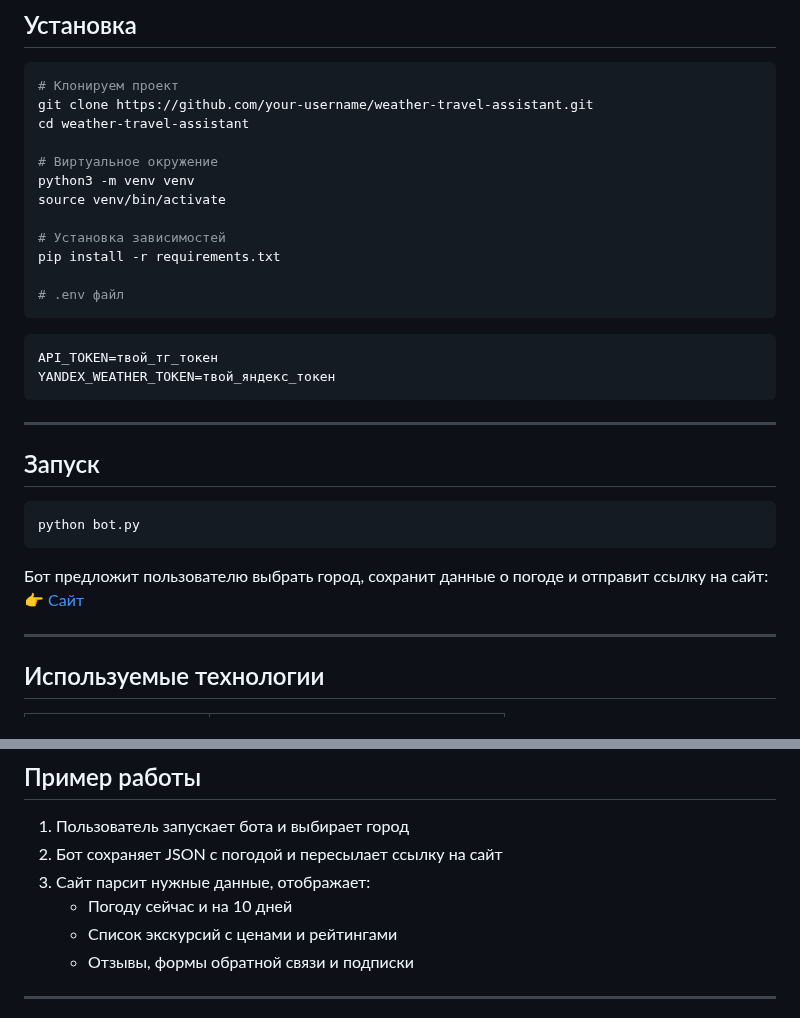
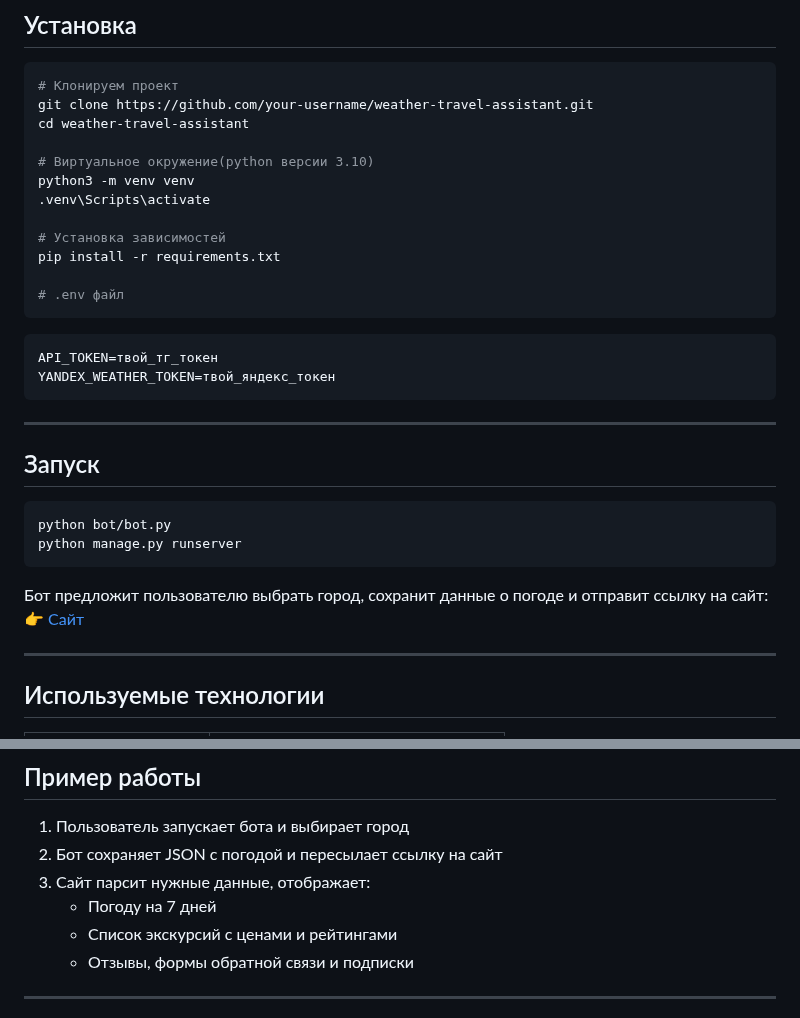
Before and after one commit to CapybaraBread/Travel_and_weather_site, a Markdown page: README.md, 2 parts joined by grey strips. Drawn GitHub-style.

````diff
--- a/README.md
+++ b/README.md
@@ -27,9 +27,9 @@
 git clone https://github.com/your-username/weather-travel-assistant.git
 cd weather-travel-assistant
 
-# Виртуальное окружение
+# Виртуальное окружение(python версии 3.10)
 python3 -m venv venv
-source venv/bin/activate
+.venv\Scripts\activate
 
 # Установка зависимостей
 pip install -r requirements.txt
@@ -47,7 +47,8 @@ YANDEX_WEATHER_TOKEN=твой_яндекс_токен
 ## Запуск
 
 ```bash
-python bot.py
+python bot/bot.py
+python manage.py runserver
 ```
 
 Бот предложит пользователю выбрать город, сохранит данные о погоде и отправит ссылку на сайт:
@@ -78,7 +79,7 @@ python bot.py
 1. Пользователь запускает бота и выбирает город
 2. Бот сохраняет JSON с погодой и пересылает ссылку на сайт
 3. Сайт парсит нужные данные, отображает:
-   - Погоду сейчас и на 10 дней
+   - Погоду на 7 дней
    - Список экскурсий с ценами и рейтингами
    - Отзывы, формы обратной связи и подписки
 
````
Also changed, not shown: other parts of README.md (+2 -2 lines).
